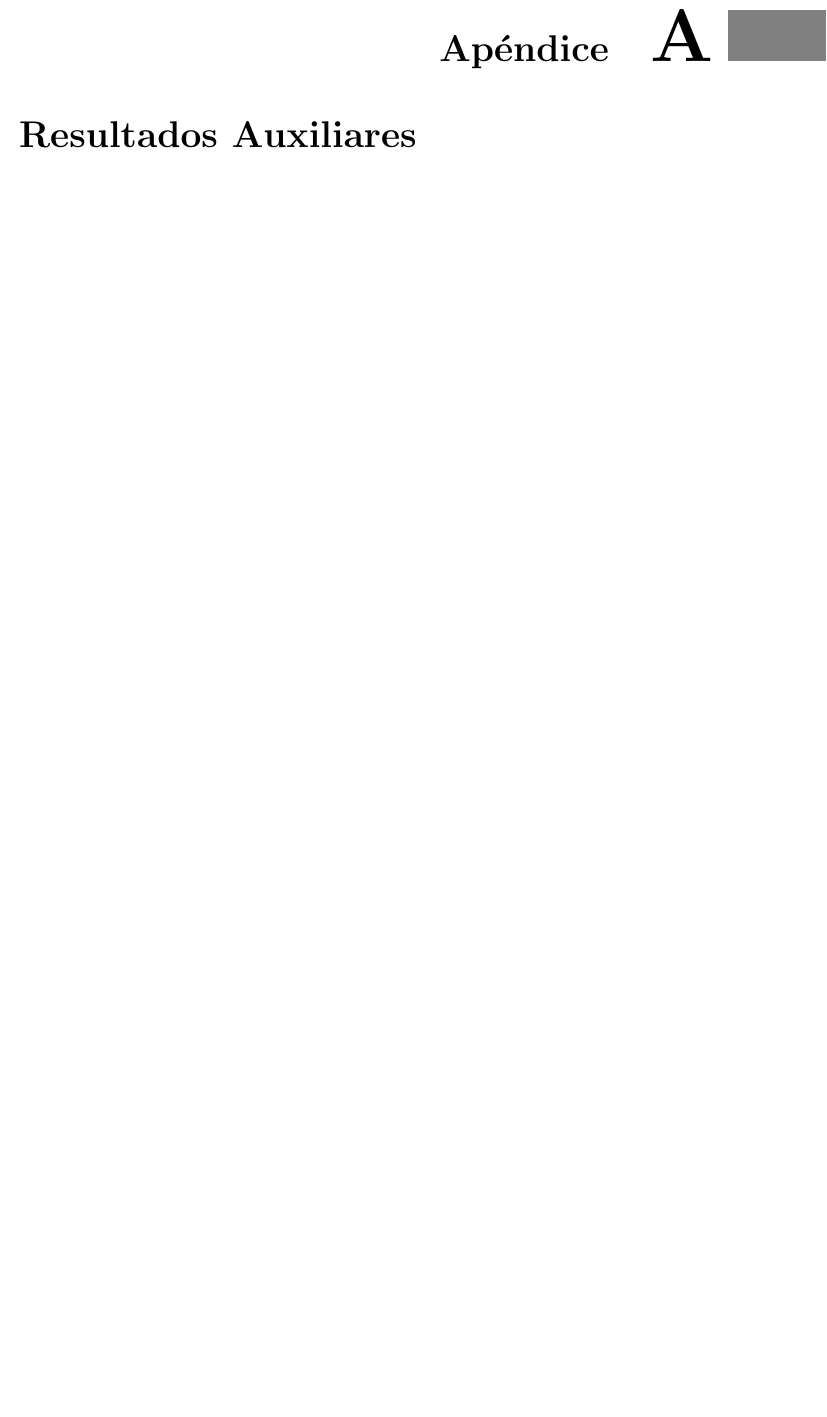
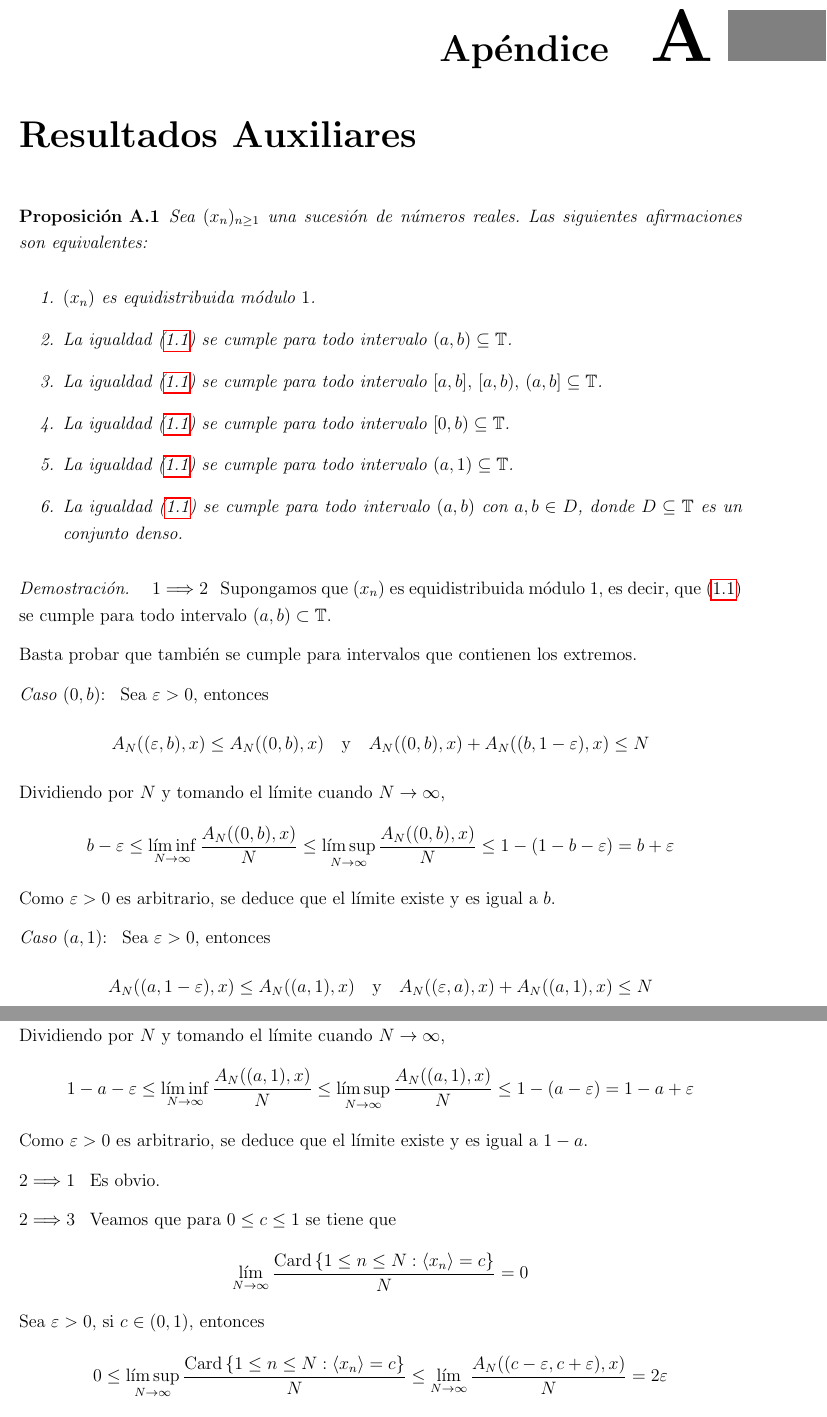
Before and after one commit to MingoJones/TFG_Matematicas, a LaTeX book (tfgMates.tex, which reads elementos/apendices/equivalentes.tex): part of page 42 of 48 before the commit and two parts of pages 41 and 42 of 48 after it, the two joined at a grey line, cut so that both start at the same text, the shorter picture padded with empty space. Compiled offline with pdfLaTeX.

Commit message:
Apendice A

```diff
--- /dev/null
+++ b/elementos/apendices/equivalentes.tex
@@ -0,0 +1,74 @@
+\begin{proposition}
+    \label{def:equivalentes}
+    Sea $(x_n)_{n\geq1}$ una sucesión de números reales.
+    Las siguientes afirmaciones son equivalentes:
+    \begin{enumerate}
+        \item $(x_n)$ es equidistribuida módulo $1$.
+
+        \item La igualdad (\ref{def:equidistribucion}) se cumple
+        para todo intervalo $(a,b)\subseteq \mathbb{T}$.
+
+        \item La igualdad (\ref{def:equidistribucion}) se cumple
+        para todo intervalo $[a,b], \,[a,b), \,(a,b] \subseteq \mathbb{T}$.
+
+        \item La igualdad (\ref{def:equidistribucion}) se cumple
+        para todo intervalo $[0,b)\subseteq \mathbb{T}$.
+
+        \item La igualdad (\ref{def:equidistribucion}) se cumple
+        para todo intervalo $(a,1)\subseteq \mathbb{T}$.
+
+        \item La igualdad (\ref{def:equidistribucion}) se cumple
+        para todo intervalo $(a,b)$ con $a,b\in D$, donde $D \subseteq \mathbb{T}$ es un conjunto denso.
+    \end{enumerate}
+\end{proposition}
+
+\begin{proof}
+    $1 \Longrightarrow 2$ \, Supongamos que $(x_n)$ es equidistribuida módulo $1$,
+    es decir, que (\ref{def:equidistribucion}) se cumple para todo intervalo
+    $(a,b) \subset \mathbb{T}$.
+
+    Basta probar que también se cumple para intervalos que contienen los extremos.
+
+    \textit{Caso $(0,b)$}: \, Sea $\varepsilon > 0$, entonces
+    \[
+        A_N((\varepsilon, b), x) \leq A_N((0,b), x)
+        \quad \text{y} \quad
+        A_N((0,b), x) + A_N((b, 1-\varepsilon), x) \leq N
+    \]
+    Dividiendo por $N$ y tomando el límite cuando $N \to \infty$,
+    \[
+        b-\varepsilon \leq
+        \liminf_{N \to \infty} \frac{A_N((0,b), x)}{N} \leq
+        \limsup_{N \to \infty} \frac{A_N((0,b), x)}{N} \leq
+        1 - (1-b-\varepsilon) =
+        b + \varepsilon
+    \]
+    Como $\varepsilon > 0$ es arbitrario, se deduce que el límite existe y es igual a $b$.
+
+    \textit{Caso $(a,1)$}: \, Sea $\varepsilon > 0$, entonces
+    \[
+        A_N((a, 1-\varepsilon), x) \leq A_N((a,1), x)
+        \quad \text{y} \quad
+        A_N((\varepsilon,a), x) + A_N((a, 1), x) \leq N
+    \]
+    Dividiendo por $N$ y tomando el límite cuando $N \to \infty$,
+    \[
+        1-a-\varepsilon \leq
+        \liminf_{N \to \infty} \frac{A_N((a,1), x)}{N} \leq
+        \limsup_{N \to \infty} \frac{A_N((a,1), x)}{N} \leq
+        1 - (a-\varepsilon) =
+        1- a + \varepsilon
+    \]
+    Como $\varepsilon > 0$ es arbitrario, se deduce que el límite existe y es igual a $1-a$.
+
+    $2 \Longrightarrow 1$ \, Es obvio.
+
+    $2 \Longrightarrow 3$ \, Veamos que para $0\leq c \leq 1$ se tiene que
+    \[
+        \lim_{N \to \infty} \frac{\card \left\{1\leq n \leq N :\partfrac{x_n}=c\right\}}{N} = 0
+    \]
+    Sea $\varepsilon > 0$, si $c \in (0,1)$, entonces
+    \[
+        0 \leq
+        \limsup_{N \to \infty} \frac{\card \left\{1\leq n \leq N :\partfrac{x_n}=c\right\}}{N} \leq
+        \lim_{N \to \infty} \frac{A_N((c-\varepsilon, c+\varepsilon), x)}{N} = 2\varepsilon
```
Also changed, not shown: elementos/apendices/apendice1.tex (+2 -0 lines), elementos/apendices/apendice2.tex (deleted, +0 -11 lines), elementos/capitulo1/1_equidistribucion_equivalentes.tex (+1 -1 lines), tfgMates.tex (+1 -3 lines), tfgMates.pdf, elementos/apendices/equivalentes.tex (101 more changed lines), 11 other files.
